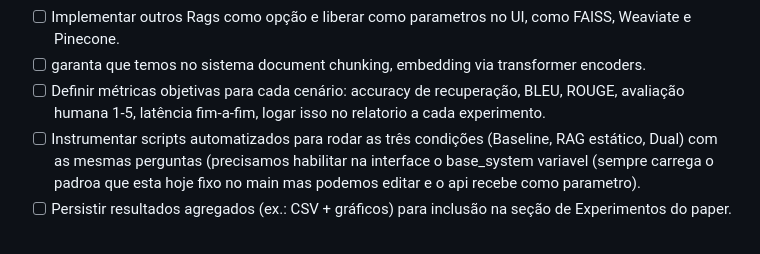
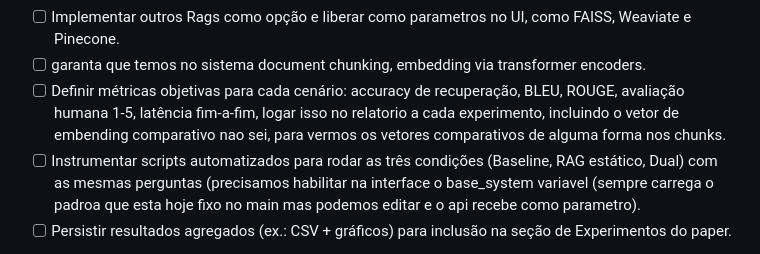
Before and after one commit to amauricunha/industrial-dual-rag, a Markdown page: docs/improvements.md, the part around the change. GitHub-like rendering.

Commit message:
planejamento impovements

```diff
--- a/docs/improvements.md
+++ b/docs/improvements.md
@@ -31,7 +31,7 @@ Este documento consolida os próximos incrementos necessários para concluir o p
   }
 - [ ] Implementar outros Rags como opção e liberar como parametros no UI, como FAISS, Weaviate e Pinecone.
 - [ ] garanta que temos no sistema document chunking, embedding via transformer encoders.
-- [ ] Definir métricas objetivas para cada cenário: accuracy de recuperação, BLEU, ROUGE, avaliação humana 1-5, latência fim-a-fim, logar isso no relatorio a cada experimento.
+- [ ] Definir métricas objetivas para cada cenário: accuracy de recuperação, BLEU, ROUGE, avaliação humana 1-5, latência fim-a-fim, logar isso no relatorio a cada experimento, incluindo o vetor de embending comparativo nao sei, para vermos os vetores comparativos de alguma forma nos chunks.
 - [ ] Instrumentar scripts automatizados para rodar as três condições (Baseline, RAG estático, Dual) com as mesmas perguntas (precisamos habilitar na interface o base_system variavel (sempre carrega o padroa que esta hoje fixo no main mas podemos editar e o api recebe como parametro).
 - [ ] Persistir resultados agregados (ex.: CSV + gráficos) para inclusão na seção de Experimentos do paper.
 
```
